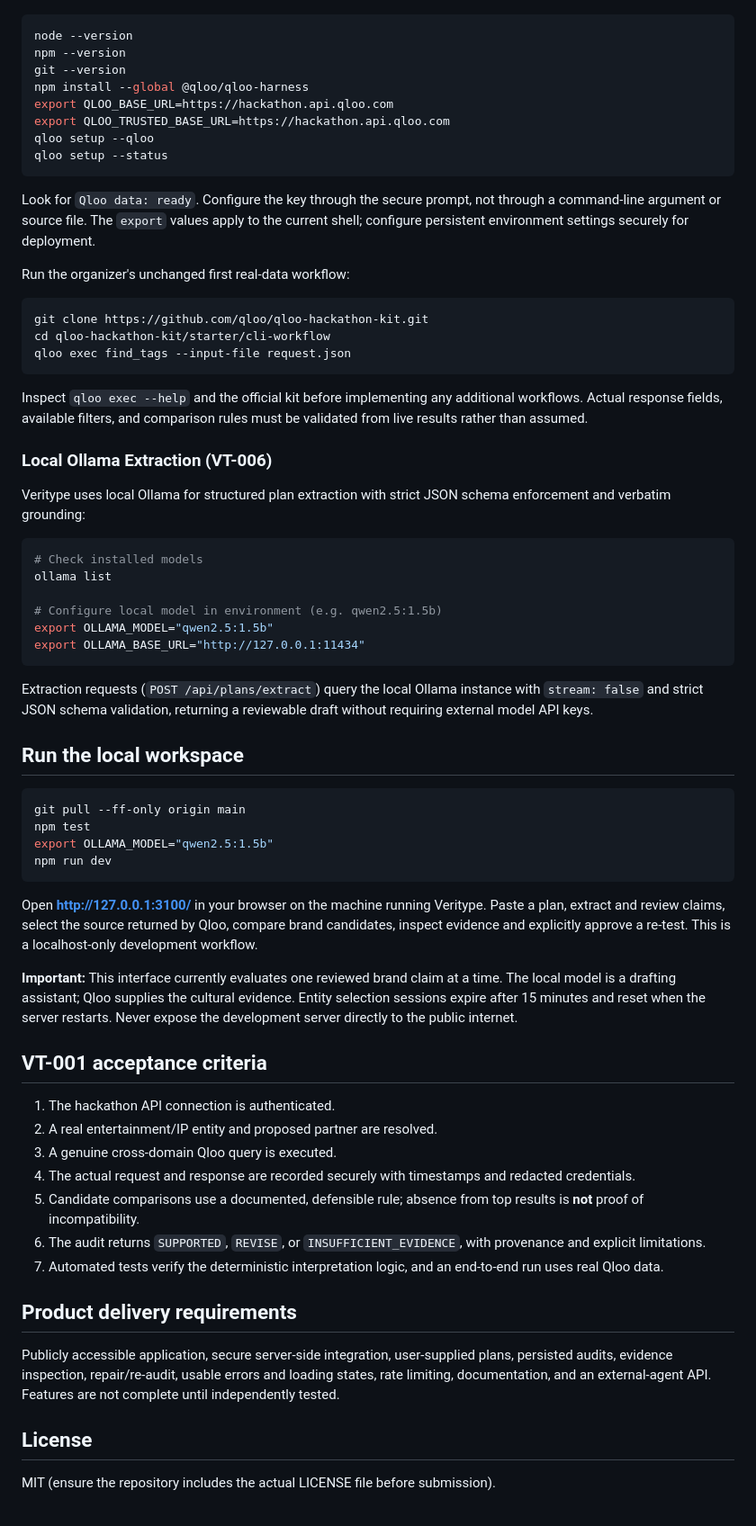
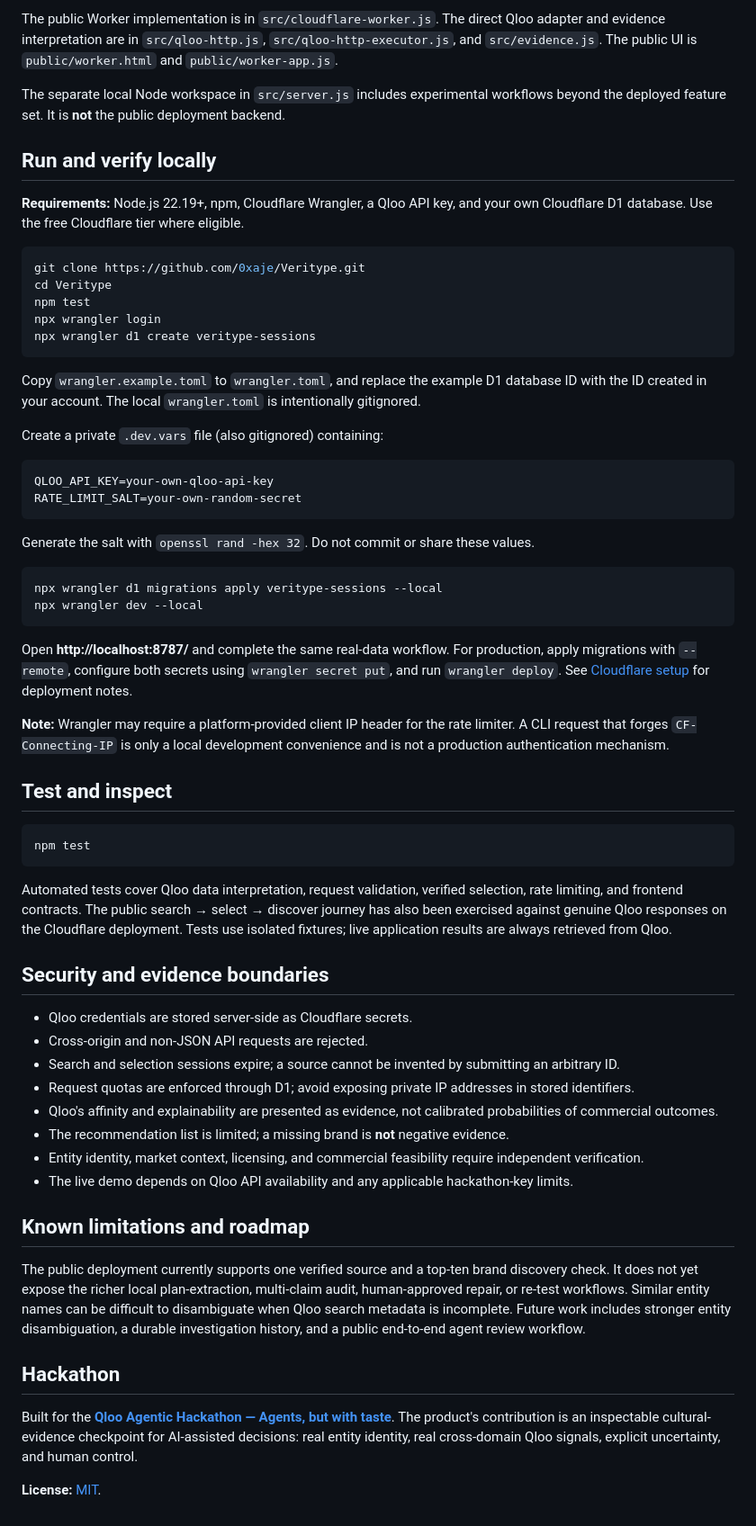
Before and after one commit to 0xaje/Veritype, a Markdown page: README.md, the part around one of its changes. Shown at 90% size. GitHub-like rendering.

Commit message:
docs: replace outdated README with judge-ready live demo, architecture and reproducibility guide

````diff
--- a/README.md
+++ b/README.md
@@ -32,69 +66,64 @@ No fabricated Qloo results, hardcoded successful verdicts, mock API responses pr
+The public Worker implementation is in `src/cloudflare-worker.js`. The direct Qloo adapter and evidence interpretation are in `src/qloo-http.js`, `src/qloo-http-executor.js`, and `src/evidence.js`. The public UI is `public/worker.html` and `public/worker-app.js`.
+
+The separate local Node workspace in `src/server.js` includes experimental workflows beyond the deployed feature set. It is **not** the public deployment backend.
+
+## Run and verify locally
+
+**Requirements:** Node.js 22.19+, npm, Cloudflare Wrangler, a Qloo API key, and your own Cloudflare D1 database. Use the free Cloudflare tier where eligible.
 
 ```bash
-node --version
-npm --version
-git --version
-npm install --global @qloo/qloo-harness
-export QLOO_BASE_URL=https://hackathon.api.qloo.com
-export QLOO_TRUSTED_BASE_URL=https://hackathon.api.qloo.com
-qloo setup --qloo
-qloo setup --status
+git clone https://github.com/0xaje/Veritype.git
+cd Veritype
+npm test
+npx wrangler login
+npx wrangler d1 create veritype-sessions
 ```
 
-Look for `Qloo data: ready`. Configure the key through the secure prompt, not through a command-line argument or source file. The `export` values apply to the current shell; configure persistent environment settings securely for deployment.
+Copy `wrangler.example.toml` to `wrangler.toml`, and replace the example D1 database ID with the ID created in your account. The local `wrangler.toml` is intentionally gitignored.
 
-Run the organizer's unchanged first real-data workflow:
+Create a private `.dev.vars` file (also gitignored) containing:
+
+```dotenv
+QLOO_API_KEY=your-own-qloo-api-key
+RATE_LIMIT_SALT=your-own-random-secret
+```
+
+Generate the salt with `openssl rand -hex 32`. Do not commit or share these values.
 
 ```bash
-git clone https://github.com/qloo/qloo-hackathon-kit.git
-cd qloo-hackathon-kit/starter/cli-workflow
-qloo exec find_tags --input-file request.json
+npx wrangler d1 migrations apply veritype-sessions --local
+npx wrangler dev --local
 ```
 
-Inspect `qloo exec --help` and the official kit before implementing any additional workflows. Actual response fields, available filters, and comparison rules must be validated from live results rather than assumed.
+Open **http://localhost:8787/** and complete the same real-data workflow. For production, apply migrations with `--remote`, configure both secrets using `wrangler secret put`, and run `wrangler deploy`. See [Cloudflare setup](docs/cloudflare-setup.md) for deployment notes.
 
-### Local Ollama Extraction (VT-006)
+**Note:** Wrangler may require a platform-provided client IP header for the rate limiter. A CLI request that forges `CF-Connecting-IP` is only a local development convenience and is not a production authentication mechanism.
 
-Veritype uses local Ollama for structured plan extraction with strict JSON schema enforcement and verbatim grounding:
+## Test and inspect
 
 ```bash
-# Check installed models
-ollama list
-
-# Configure local model in environment (e.g. qwen2.5:1.5b)
-export OLLAMA_MODEL="qwen2.5:1.5b"
-export OLLAMA_BASE_URL="http://127.0.0.1:11434"
+npm test
 ```
 
-Extraction requests (`POST /api/plans/extract`) query the local Ollama instance with `stream: false` and strict JSON schema validation, returning a reviewable draft without requiring external model API keys.
+Automated tests cover Qloo data interpretation, request validation, verified selection, rate limiting, and frontend contracts. The public search → select → discover journey has also been exercised against genuine Qloo responses on the Cloudflare deployment. Tests use isolated fixtures; live application results are always retrieved from Qloo.
 
-## Run the local workspace
+## Security and evidence boundaries
 
-```bash
-git pull --ff-only origin main
-npm test
-export OLLAMA_MODEL="qwen2.5:1.5b"
-npm run dev
-```
+- Qloo credentials are stored server-side as Cloudflare secrets.
+- Cross-origin and non-JSON API requests are rejected.
+- Search and selection sessions expire; a source cannot be invented by submitting an arbitrary ID.
+- Request quotas are enforced through D1; avoid exposing private IP addresses in stored identifiers.
+- Qloo's affinity and explainability are presented as evidence, not calibrated probabilities of commercial outcomes.
+- The recommendation list is limited; a missing brand is **not** negative evidence.
+- Entity identity, market context, licensing, and commercial feasibility require independent verification.
+- The live demo depends on Qloo API availability and any applicable hackathon-key limits.
 
-Open **http://127.0.0.1:3100/** in your browser on the machine running Veritype. Paste a plan, extract and review claims, select the source returned by Qloo, compare brand candidates, inspect evidence and explicitly approve a re-test. This is a localhost-only development workflow.
+## Known limitations and roadmap
 
-**Important:** This interface currently evaluates one reviewed brand claim at a time. The local model is a drafting assistant; Qloo supplies the cultural evidence. Entity selection sessions expire after 15 minutes and reset when the server restarts. Never expose the development server directly to the public internet.
+The public deployment currently supports one verified source and a top-ten brand discovery check. It does not yet expose the richer local plan-extraction, multi-claim audit, human-approved repair, or re-test workflows. Similar entity names can be difficult to disambiguate when Qloo search metadata is incomplete. Future work includes stronger entity disambiguation, a durable investigation history, and a public end-to-end agent review workflow.
 
-## VT-001 acceptance criteria
+## Hackathon
 
-1. The hackathon API connection is authenticated.
-2. A real entertainment/IP entity and proposed partner are resolved.
-3. A genuine cross-domain Qloo query is executed.
-4. The actual request and response are recorded securely with timestamps and redacted credentials.
-5. Candidate comparisons use a documented, defensible rule; absence from top results is **not** proof of incompatibility.
-6. The audit returns `SUPPORTED`, `REVISE`, or `INSUFFICIENT_EVIDENCE`, with provenance and explicit limitations.
-7. Automated tests verify the deterministic interpretation logic, and an end-to-end run uses real Qloo data.
+Built for the **[Qloo Agentic Hackathon — Agents, but with taste](https://qloo.devpost.com/)**. The product's contribution is an inspectable cultural-evidence checkpoint for AI-assisted decisions: real entity identity, real cross-domain Qloo signals, explicit uncertainty, and human control.
 
-## Product delivery requirements
-
-Publicly accessible application, secure server-side integration, user-supplied plans, persisted audits, evidence inspection, repair/re-audit, usable errors and loading states, rate limiting, documentation, and an external-agent API. Features are not complete until independently tested.
-
-## License
-
-MIT (ensure the repository includes the actual LICENSE file before submission).
+**License:** [MIT](LICENSE).
````
Also changed, not shown: other parts of README.md (+52 -18 lines).
